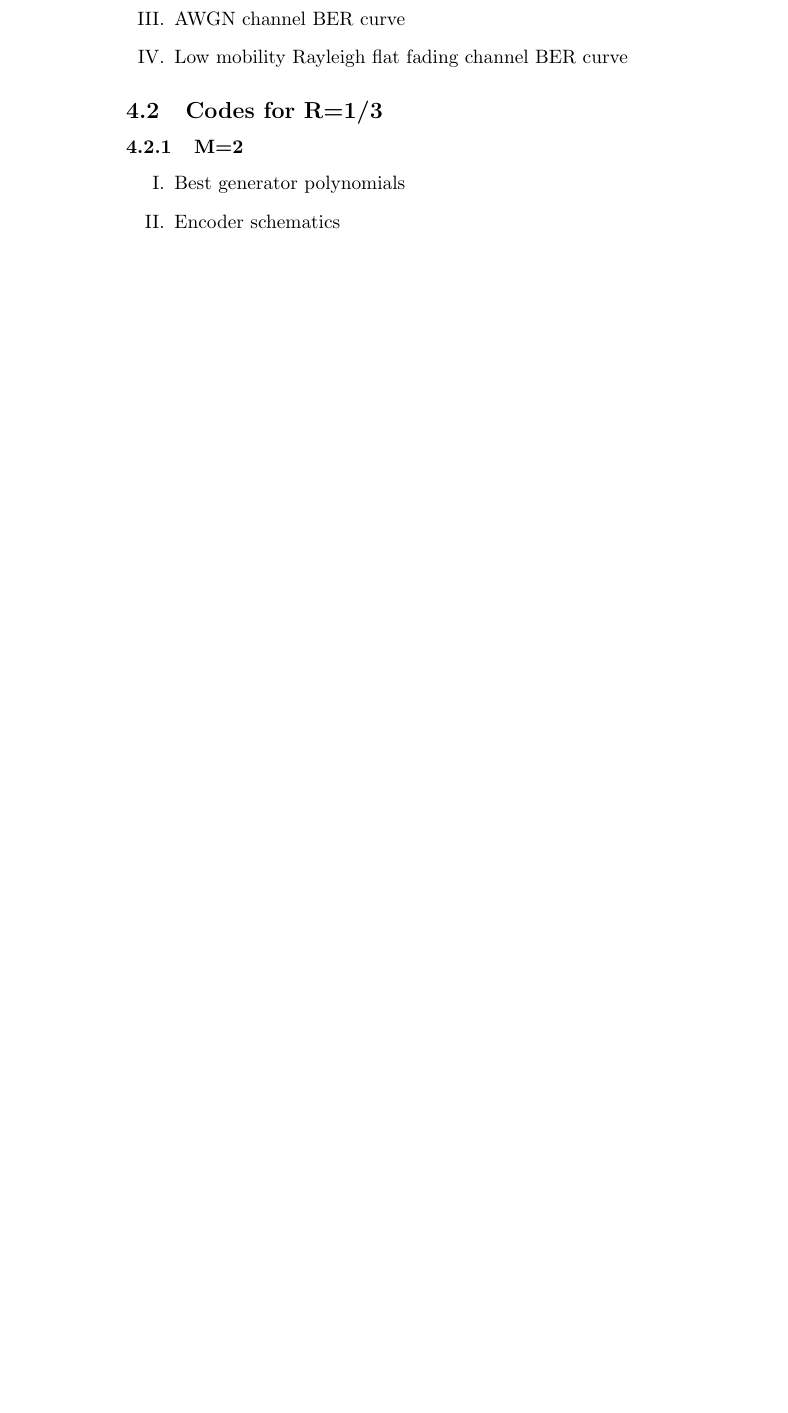
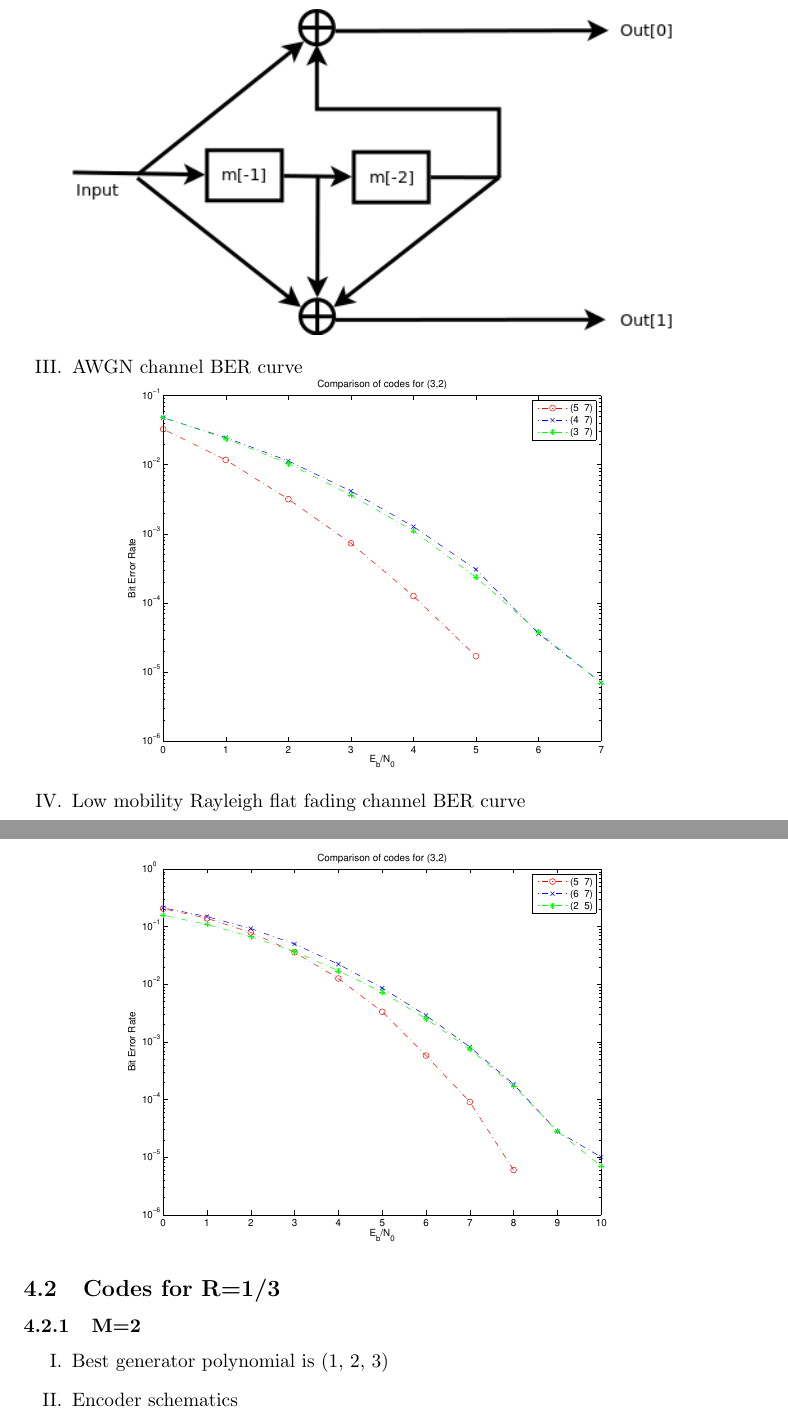
Before and after one commit to diedthreetimes/wirelesssimulator, a LaTeX document (report.tex): part of page 4 of 5 before the commit and two parts of pages 4 and 5 of 7 after it, the two joined at a grey line, cut so that both start at the same text, the shorter picture padded with empty space. Compiled offline with pdfLaTeX.

Commit message:
Added a bunch of new circuit diagrams and added most of the graphs to the first 2 problems.

```diff
--- a/report.tex
+++ b/report.tex
@@ -2,6 +2,7 @@
 \usepackage[utf8]{inputenc}
 \usepackage{outline}
 \usepackage{graphicx}
+\usepackage[margin=1in]{geometry}
 
 %opening
 \title{CS 236 Wireless Networking Project}
@@ -116,6 +117,11 @@ In this section, we present the results and discussion for each of the problems
   \item Encoder schematics
+  \circuit{3_2_circuit_diagram.png}
+
   \item AWGN channel BER curve
+  \graph{problem1/3_2.pdf}
+
   \item Low mobility Rayleigh flat fading channel BER curve
+  \graph{problem1/rayleigh/dbpsk/3_2.pdf}
 \end{outline}
 
 %%%%%%%%%%%%%%%%%%%%%%   #2   %%%%%%%%%%%%%%%%%%%%%%%%%%%%%%%%%%%%%%%%%%
@@ -124,6 +130,9 @@ In this section, we present the results and discussion for each of the problems
 \subsubsection{M=2}
 
 \begin{outline}
-  \item Best generator polynomials
+  \item Best generator polynomial is (1, 2, 3)
+
   \item Encoder schematics
+  \circuit{2_3_circuit_diagram.png}
+
   \item AWGN channel BER curve
```
Also changed, not shown: 2_2_circuit_diagram.png (added), 2_3_circuit_diagram.png (added), 3_2_circuit_diagram.png (added), 5_7_circuit_digram.png (deleted), report.tex (9 more changed lines), 4 other files.
